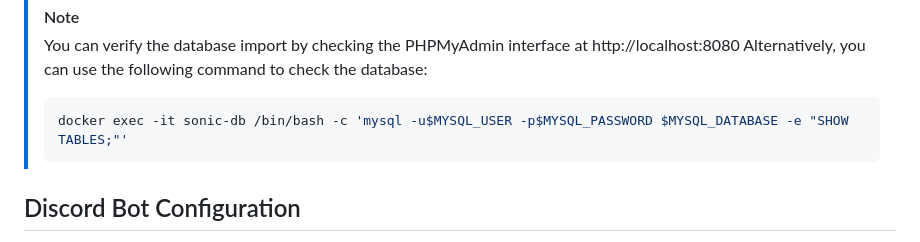
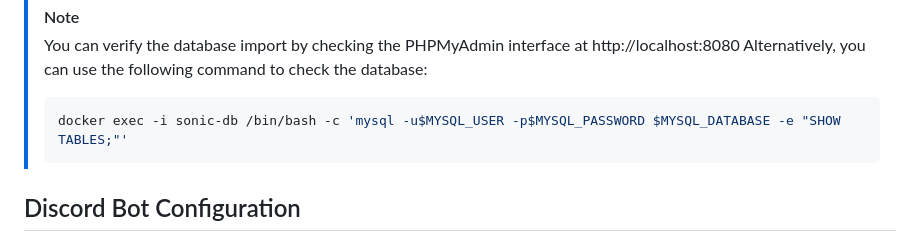
Before and after one commit to Geraintps/sonic-remastered, a Markdown page: README.md, the part around the change printed below. Rendered like a GitHub page.

````diff
--- a/README.md
+++ b/README.md
@@ -76,7 +76,7 @@ docker exec -i sonic-db /bin/bash -c 'mysql -u$MYSQL_USER -p$MYSQL_PASSWORD $MYS
 > You can verify the database import by checking the PHPMyAdmin interface at http://localhost:8080
 > Alternatively, you can use the following command to check the database:
 > ```bash
-> docker exec -it sonic-db /bin/bash -c 'mysql -u$MYSQL_USER -p$MYSQL_PASSWORD $MYSQL_DATABASE -e "SHOW TABLES;"'
+> docker exec -i sonic-db /bin/bash -c 'mysql -u$MYSQL_USER -p$MYSQL_PASSWORD $MYSQL_DATABASE -e "SHOW TABLES;"'
 > ```
 
 ## Discord Bot Configuration
````
Also changed, not shown: other parts of README.md (+3 -3 lines).
